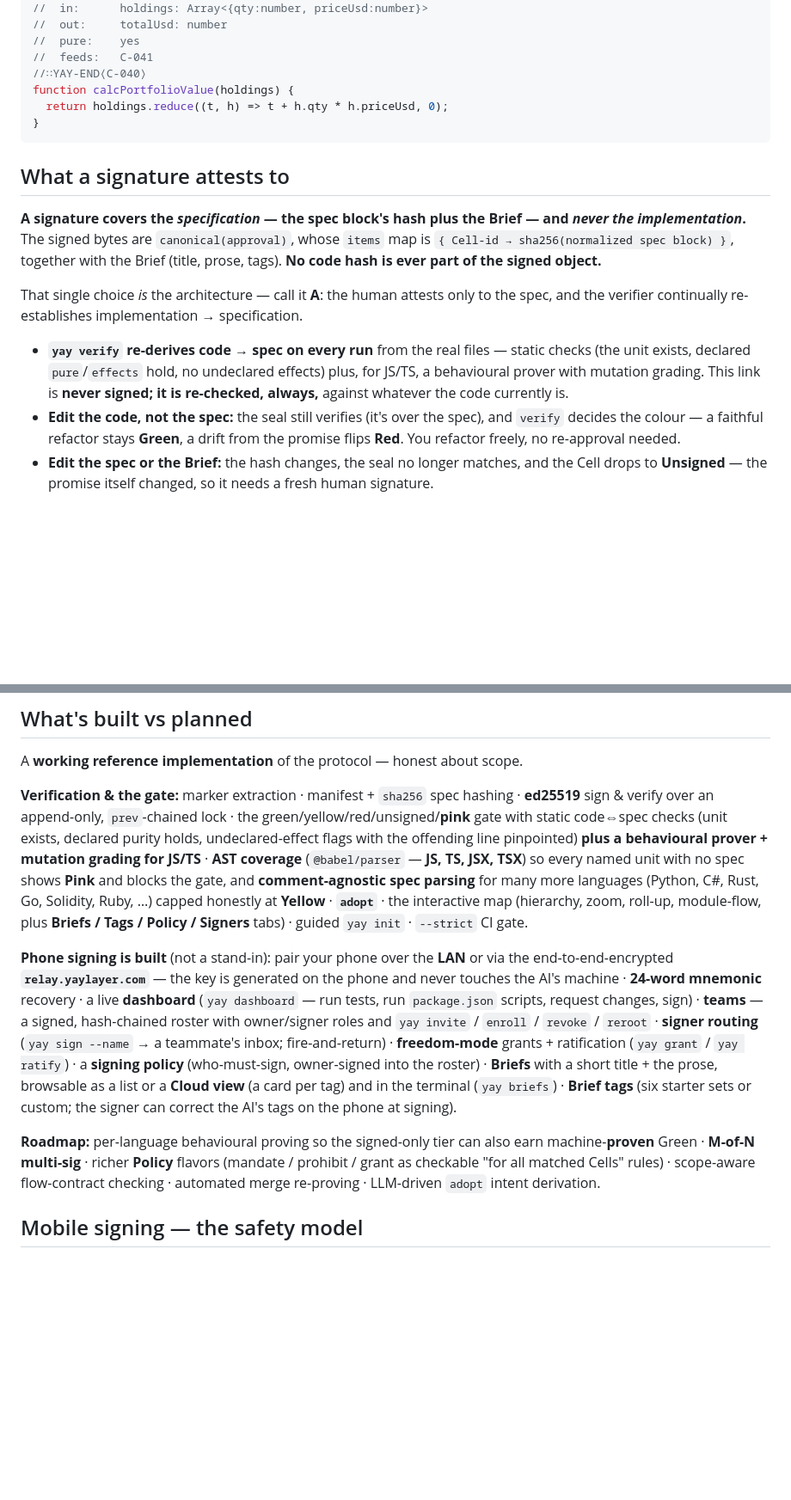
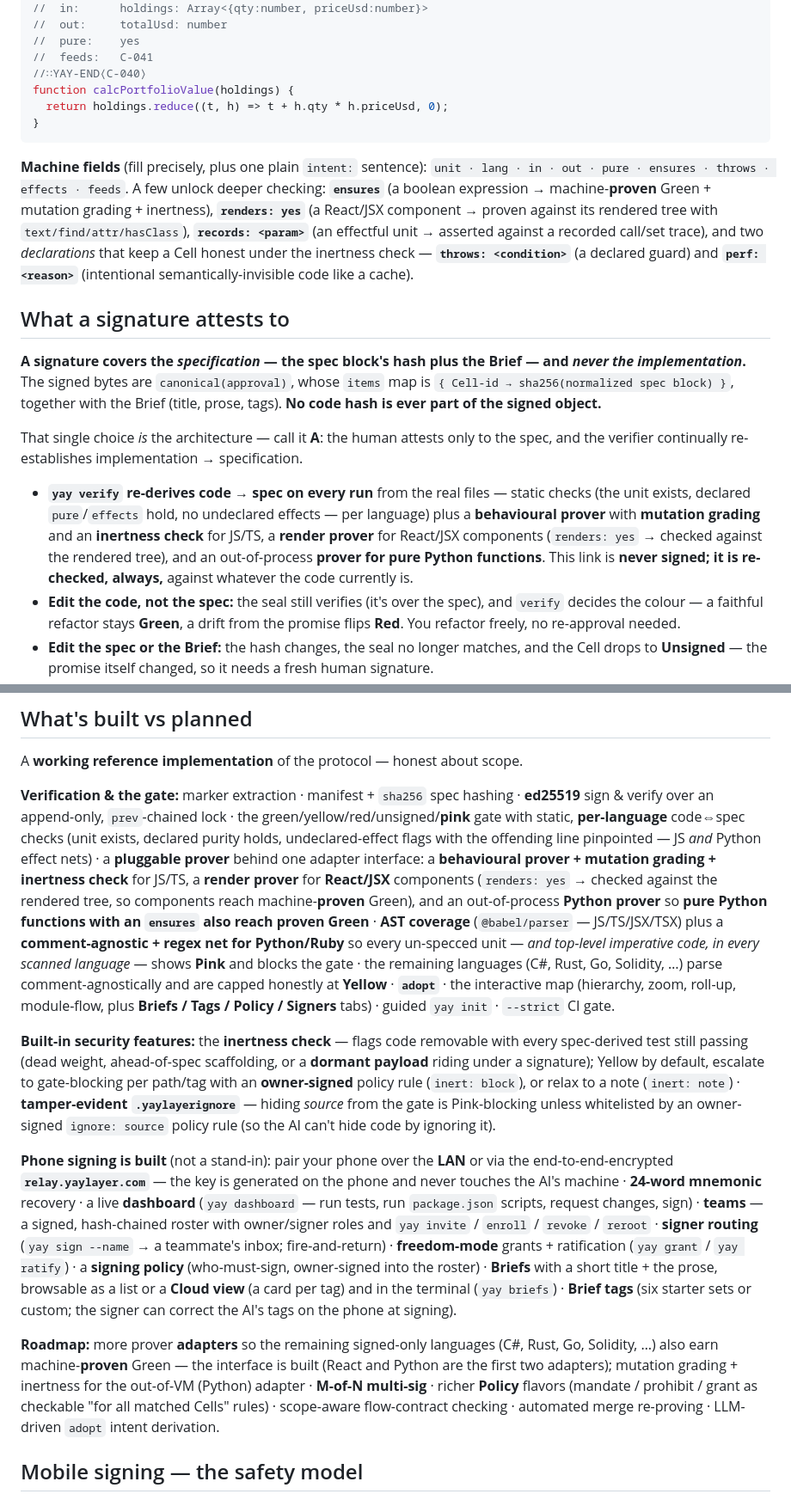
Before and after one commit to jonas-developer/yay-layer, a Markdown page: README.md, 2 parts joined by grey strips. Shown at 86% size. GitHub-like rendering; blank space fills up the shorter version.

Commit message:
README: bring it up to date — JSX render prover + Python prover + inertness + tamper-evident .yaylayerignore + new spec fields
The README (shipped in the npm package) had none of the recent work. Updated:
- verify/What's-built: pluggable prover (behavioural+mutation+inertness JS/TS, render
  prover for JSX components → proven Green, out-of-process Python prover → pure fns
  proven Green); per-language effect nets; Pink net now covers Python/Ruby + top-level
  code in every scanned language.
- New 'Built-in security features' line: inertness check + tamper-evident .yaylayerignore.
- Cell section: the new machine fields (renders/records/throws/perf).
- Security notes: verifier-not-in-repo + can't-hide-source-from-the-gate.
- Roadmap reframed around the adapter interface (React+Python are the first two).

````diff
--- a/README.md
+++ b/README.md
@@ -168,13 +168,15 @@ function calcPortfolioValue(holdings) {
 }
 ```
 
+**Machine fields** (fill precisely, plus one plain `intent:` sentence): `unit · lang · in · out · pure · ensures · throws · effects · feeds`. A few unlock deeper checking: **`ensures`** (a boolean expression → machine-**proven** Green + mutation grading + inertness), **`renders: yes`** (a React/JSX component → proven against its rendered tree with `text/find/attr/hasClass`), **`records: <param>`** (an effectful unit → asserted against a recorded call/set trace), and two *declarations* that keep a Cell honest under the inertness check — **`throws: <condition>`** (a declared guard) and **`perf: <reason>`** (intentional semantically-invisible code like a cache).
+
 ## What a signature attests to
 
 **A signature covers the *specification* — the spec block's hash plus the Brief — and *never the implementation*.** The signed bytes are `canonical(approval)`, whose `items` map is `{ Cell-id → sha256(normalized spec block) }`, together with the Brief (title, prose, tags). **No code hash is ever part of the signed object.**
 
 That single choice *is* the architecture — call it **A**: the human attests only to the spec, and the verifier continually re-establishes implementation → specification.
 
-- **`yay verify` re-derives code → spec on every run** from the real files — static checks (the unit exists, declared `pure`/`effects` hold, no undeclared effects) plus, for JS/TS, a behavioural prover with mutation grading. This link is **never signed; it is re-checked, always,** against whatever the code currently is.
+- **`yay verify` re-derives code → spec on every run** from the real files — static checks (the unit exists, declared `pure`/`effects` hold, no undeclared effects — per language) plus a **behavioural prover** with **mutation grading** and an **inertness check** for JS/TS, a **render prover** for React/JSX components (`renders: yes` → checked against the rendered tree), and an out-of-process **prover for pure Python functions**. This link is **never signed; it is re-checked, always,** against whatever the code currently is.
 - **Edit the code, not the spec:** the seal still verifies (it's over the spec), and `verify` decides the colour — a faithful refactor stays **Green**, a drift from the promise flips **Red**. You refactor freely, no re-approval needed.
 - **Edit the spec or the Brief:** the hash changes, the seal no longer matches, and the Cell drops to **Unsigned** — the promise itself changed, so it needs a fresh human signature.
 
@@ -266,11 +268,13 @@ Anything Red or Unsigned fails the check, so it can't be merged. The real enforc
 
 A **working reference implementation** of the protocol — honest about scope.
 
-**Verification & the gate:** marker extraction · manifest + `sha256` spec hashing · **ed25519** sign & verify over an append-only, `prev`-chained lock · the green/yellow/red/unsigned/**pink** gate with static code⇔spec checks (unit exists, declared purity holds, undeclared-effect flags with the offending line pinpointed) **plus a behavioural prover + mutation grading for JS/TS** · **AST coverage** (`@babel/parser` — **JS, TS, JSX, TSX**) so every named unit with no spec shows **Pink** and blocks the gate, and **comment-agnostic spec parsing** for many more languages (Python, C#, Rust, Go, Solidity, Ruby, …) capped honestly at **Yellow** · **`adopt`** · the interactive map (hierarchy, zoom, roll-up, module-flow, plus **Briefs / Tags / Policy / Signers** tabs) · guided `yay init` · `--strict` CI gate.
+**Verification & the gate:** marker extraction · manifest + `sha256` spec hashing · **ed25519** sign & verify over an append-only, `prev`-chained lock · the green/yellow/red/unsigned/**pink** gate with static, **per-language** code⇔spec checks (unit exists, declared purity holds, undeclared-effect flags with the offending line pinpointed — JS *and* Python effect nets) · a **pluggable prover** behind one adapter interface: a **behavioural prover + mutation grading + inertness check** for JS/TS, a **render prover** for **React/JSX** components (`renders: yes` → checked against the rendered tree, so components reach machine-**proven** Green), and an out-of-process **Python prover** so **pure Python functions with an `ensures` also reach proven Green** · **AST coverage** (`@babel/parser` — JS/TS/JSX/TSX) plus a **comment-agnostic + regex net for Python/Ruby** so every un-specced unit — *and top-level imperative code, in every scanned language* — shows **Pink** and blocks the gate · the remaining languages (C#, Rust, Go, Solidity, …) parse comment-agnostically and are capped honestly at **Yellow** · **`adopt`** · the interactive map (hierarchy, zoom, roll-up, module-flow, plus **Briefs / Tags / Policy / Signers** tabs) · guided `yay init` · `--strict` CI gate.
+
+**Built-in security features:** the **inertness check** — flags code removable with every spec-derived test still passing (dead weight, ahead-of-spec scaffolding, or a **dormant payload** riding under a signature); Yellow by default, escalate to gate-blocking per path/tag with an **owner-signed** policy rule (`inert: block`), or relax to a note (`inert: note`) · **tamper-evident `.yaylayerignore`** — hiding *source* from the gate is Pink-blocking unless whitelisted by an owner-signed `ignore: source` policy rule (so the AI can't hide code by ignoring it).
 
 **Phone signing is built** (not a stand-in): pair your phone over the **LAN** or via the end-to-end-encrypted **`relay.yaylayer.com`** — the key is generated on the phone and never touches the AI's machine · **24-word mnemonic** recovery · a live **dashboard** (`yay dashboard` — run tests, run `package.json` scripts, request changes, sign) · **teams** — a signed, hash-chained roster with owner/signer roles and `yay invite` / `enroll` / `revoke` / `reroot` · **signer routing** (`yay sign --name` → a teammate's inbox; fire-and-return) · **freedom-mode** grants + ratification (`yay grant` / `yay ratify`) · a **signing policy** (who-must-sign, owner-signed into the roster) · **Briefs** with a short title + the prose, browsable as a list or a **Cloud view** (a card per tag) and in the terminal (`yay briefs`) · **Brief tags** (six starter sets or custom; the signer can correct the AI's tags on the phone at signing).
 
-**Roadmap:** per-language behavioural proving so the signed-only tier can also earn machine-**proven** Green · **M-of-N multi-sig** · richer **Policy** flavors (mandate / prohibit / grant as checkable "for all matched Cells" rules) · scope-aware flow-contract checking · automated merge re-proving · LLM-driven `adopt` intent derivation.
+**Roadmap:** more prover **adapters** so the remaining signed-only languages (C#, Rust, Go, Solidity, …) also earn machine-**proven** Green — the interface is built (React and Python are the first two adapters); mutation grading + inertness for the out-of-VM (Python) adapter · **M-of-N multi-sig** · richer **Policy** flavors (mandate / prohibit / grant as checkable "for all matched Cells" rules) · scope-aware flow-contract checking · automated merge re-proving · LLM-driven `adopt` intent derivation.
 
 ## Mobile signing — the safety model
 
````
Also changed, not shown: other parts of README.md (+2 -0 lines).
